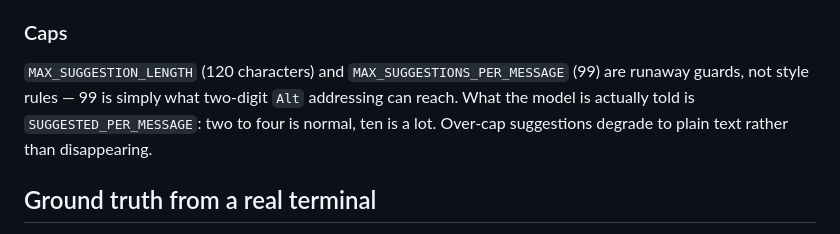
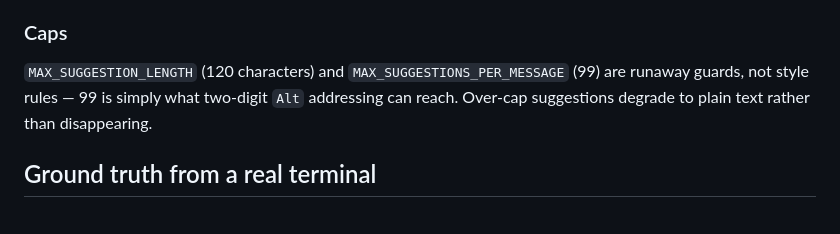
Before and after one commit to Mozartenhimer/pi-snippet, a Markdown page: README.md, the part around the change. Drawn GitHub-style.

Commit message:
README: drop inaccurate claim that the model is told a suggestion count

```diff
--- a/README.md
+++ b/README.md
@@ -67,7 +67,7 @@ The parser is pure and the transformer is stateless: the set of addressable sugg
 
 ### Caps
 
-`MAX_SUGGESTION_LENGTH` (120 characters) and `MAX_SUGGESTIONS_PER_MESSAGE` (99) are runaway guards, not style rules — 99 is simply what two-digit `Alt` addressing can reach. What the model is actually told is `SUGGESTED_PER_MESSAGE`: two to four is normal, ten is a lot. Over-cap suggestions degrade to plain text rather than disappearing.
+`MAX_SUGGESTION_LENGTH` (120 characters) and `MAX_SUGGESTIONS_PER_MESSAGE` (99) are runaway guards, not style rules — 99 is simply what two-digit `Alt` addressing can reach. Over-cap suggestions degrade to plain text rather than disappearing.
 
 ## Ground truth from a real terminal
 
```
